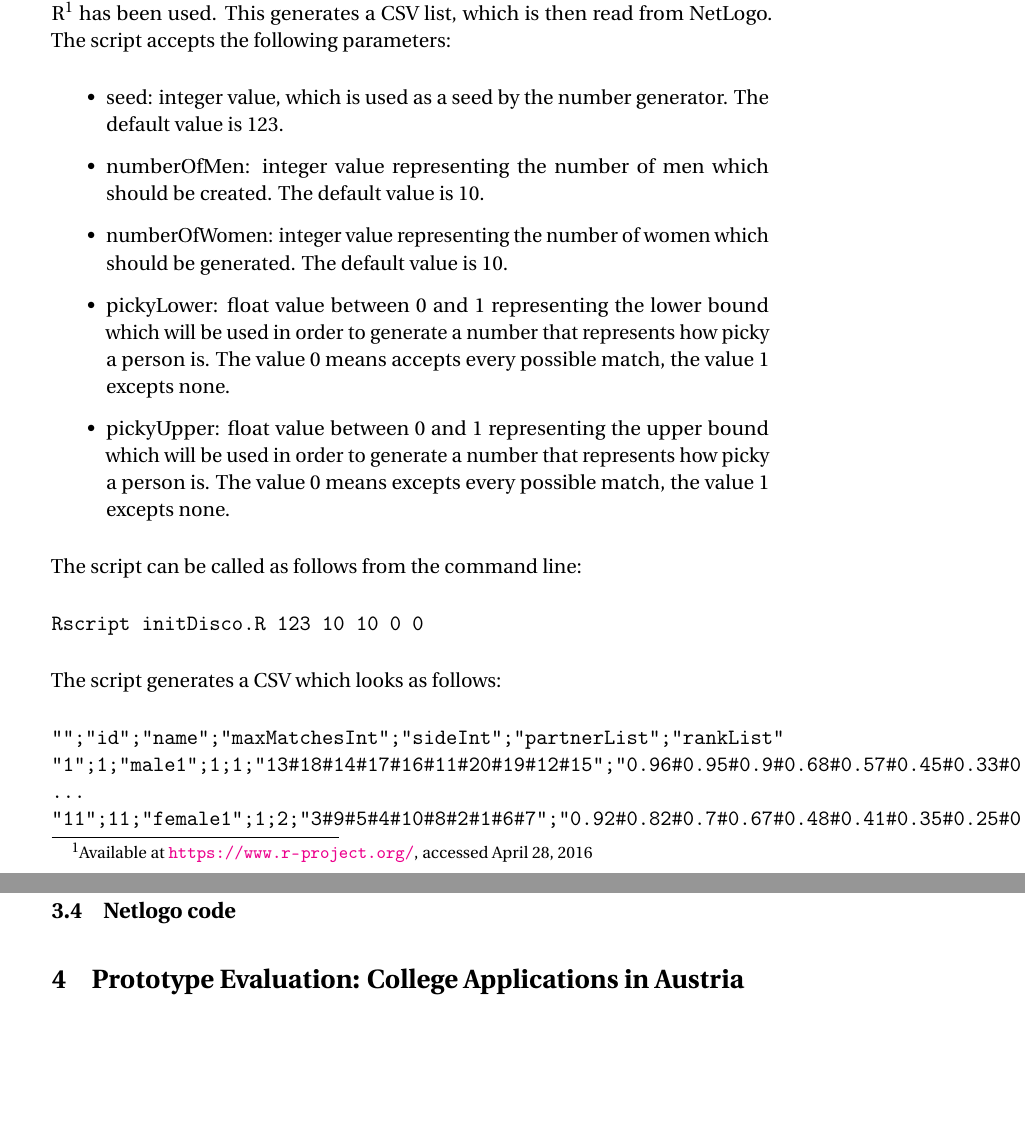
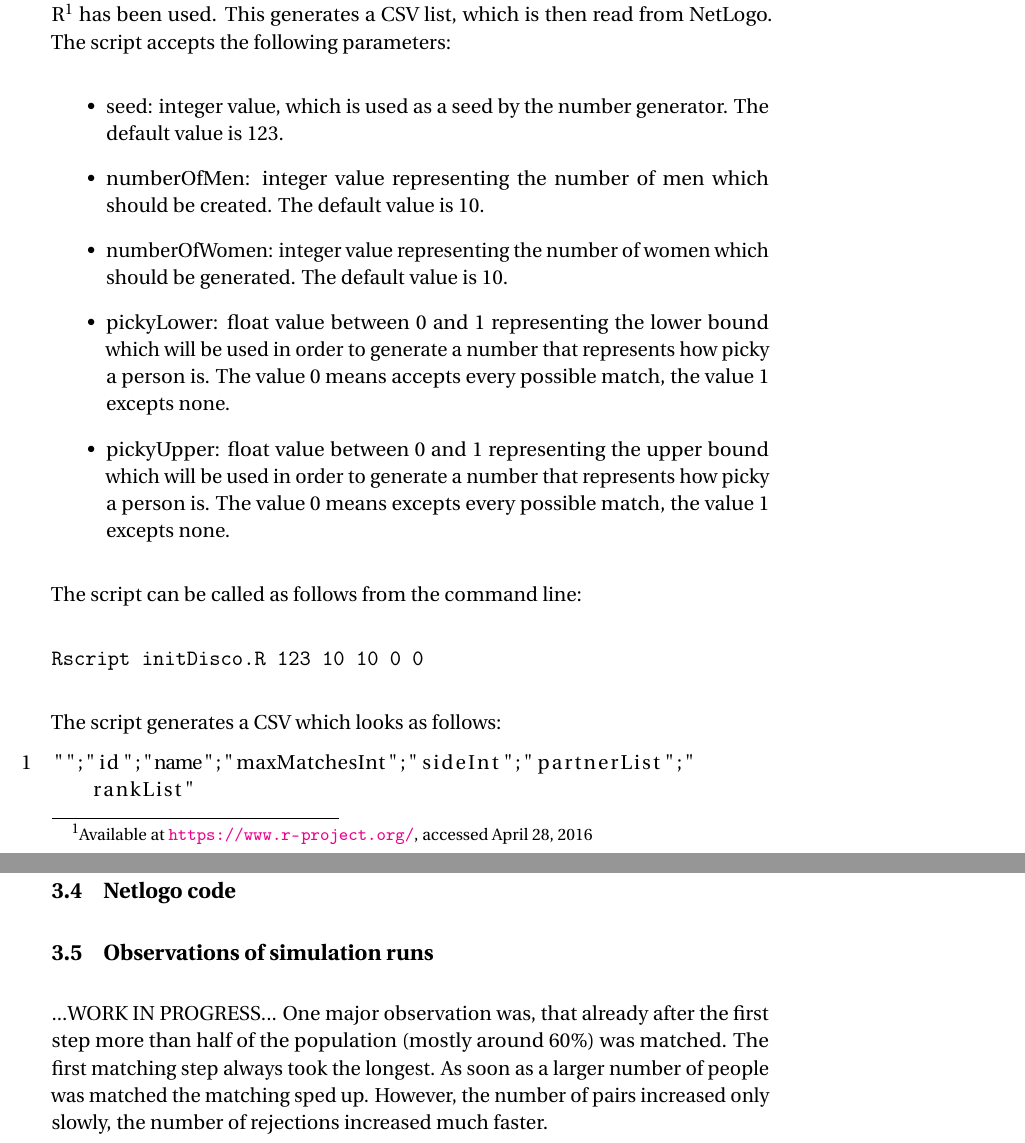
Before and after one commit to e0725439/ac.at.tuwien.ss2016.aep, a LaTeX document (Report/report.tex, which reads Report/prototype.tex): two parts of pages 12 and 15 of 18 before the commit and two parts of pages 12 and 15 of 19 after it, joined at a grey line, cut so that both start at the same text, the shorter picture padded with empty space. Compiled offline with pdfLaTeX.

Commit message:
first observations and line break for R file

```diff
--- a/Report/prototype.tex
+++ b/Report/prototype.tex
@@ -37,12 +37,12 @@ Rscript initDisco.R 123 10 10 0 0
 \end{verbatim}
 
 The script generates a CSV which looks as follows:
-\begin{verbatim}
+\begin{lstlisting}[numbers=left, breaklines=true]
 "";"id";"name";"maxMatchesInt";"sideInt";"partnerList";"rankList"
-"1";1;"male1";1;1;"13#18#14#17#16#11#20#19#12#15";"0.96#0.95#0.9#0.68#0.57#0.45#0.33#0.25#0.1#0.04"
+"1";1;"male1";1;1;"13#18#14#17#16#11#20#19#12#15"; "0.96#0.95#0.9#0.68#0.57#0.45#0.33#0.25#0.1#0.04"
 ...
-"11";11;"female1";1;2;"3#9#5#4#10#8#2#1#6#7";"0.92#0.82#0.7#0.67#0.48#0.41#0.35#0.25#0.22#0.05"
-\end{verbatim}
+"11";11;"female1";1;2;"3#9#5#4#10#8#2#1#6#7"; "0.92#0.82#0.7#0.67#0.48#0.41#0.35#0.25#0.22#0.05"
+\end{lstlisting}
 
 \subsection{GUI}
 One of the main goals in the design phase was to keep the GUI simple and clear.
@@ -85,3 +85,11 @@ With the button Export csv the current properties of all humans are exported to
 The filename is a combination of the input filename and the current number of ticks.
 
 \subsection{Netlogo code}
+
+
+\subsection{Observations of simulation runs}
+...WORK IN PROGRESS...
+One major observation was, that already after the first step more than half of the population (mostly around 60\%) was matched.
+The first matching step always took the longest.
+As soon as a larger number of people was matched the matching sped up.
+However, the number of pairs increased only slowly, the number of rejections increased much faster.
--- a/Report/report.tex
+++ b/Report/report.tex
@@ -25,6 +25,7 @@
 \usepackage{titlesec} %Add text style helper
 \usepackage{fancyhdr} %Add header and footer helper
 \usepackage{float}
+\usepackage{listings}
 
 %ToDo Notes
 %Enabled in the pdf
```
